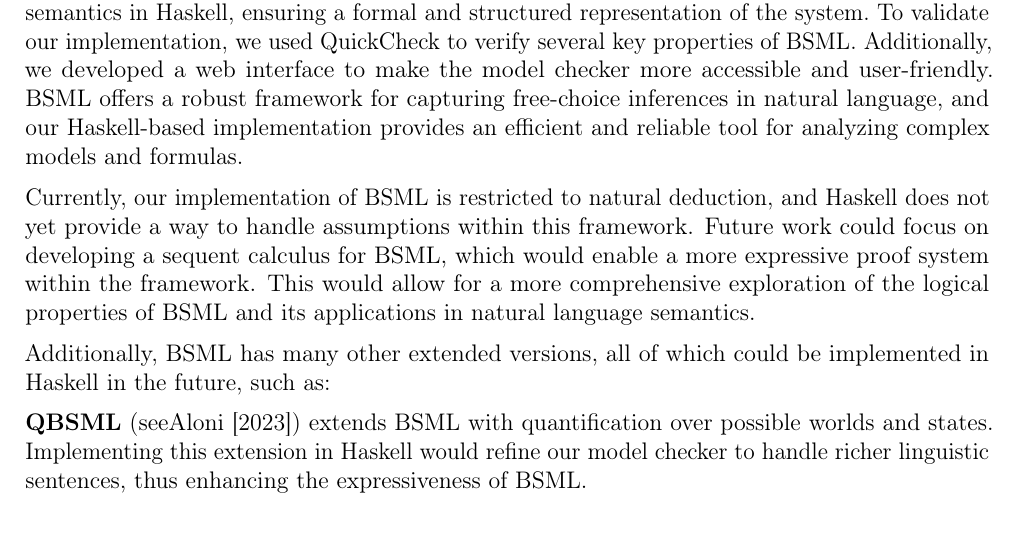
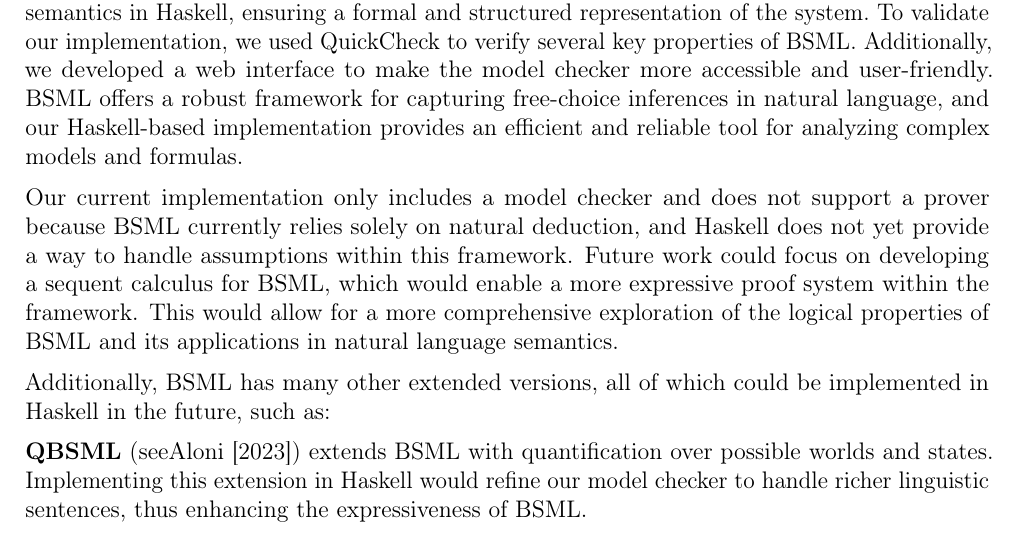
Before and after one commit to Zero3River/BSMLMC, a LaTeX paper (report.tex, which reads Conclusion.tex): part of page 5 of 6, cut so that both start at the same text. Compiled offline with pdfLaTeX.

Commit message:
Conclue refine

```diff
--- a/Conclusion.tex
+++ b/Conclusion.tex
@@ -9,7 +9,7 @@ BSML offers a robust framework for capturing free-choice inferences in natural l
 and our Haskell-based implementation provides an efficient and reliable tool for analyzing complex models and formulas.
 
 
-Currently, our implementation of BSML is restricted to natural deduction, and Haskell does not yet provide a way to handle assumptions within this framework.
+Our current implementation only includes a model checker and does not support a prover because BSML currently relies solely on natural deduction, and Haskell does not yet provide a way to handle assumptions within this framework.
 Future work could focus on developing a sequent calculus for BSML, which would enable a more expressive proof system within the framework.
 This would allow for a more comprehensive exploration of the logical properties of BSML and its applications in natural language semantics.
 
```
Also changed, not shown: report.pdf.
